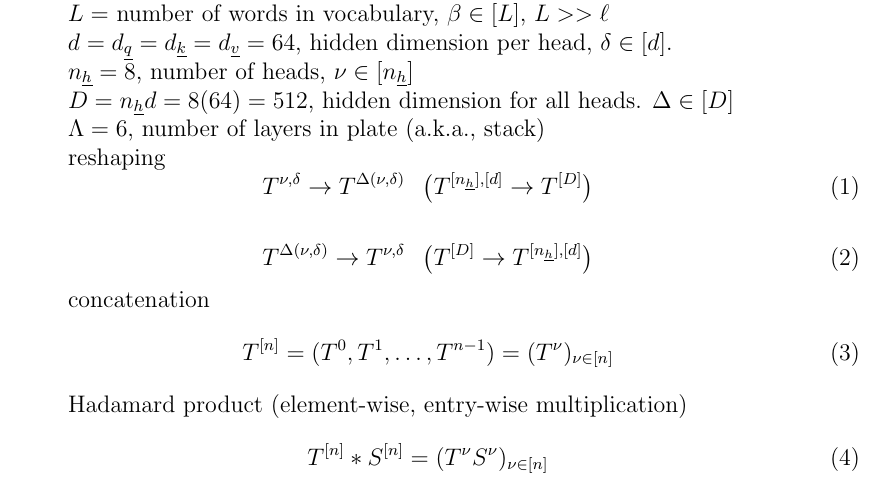
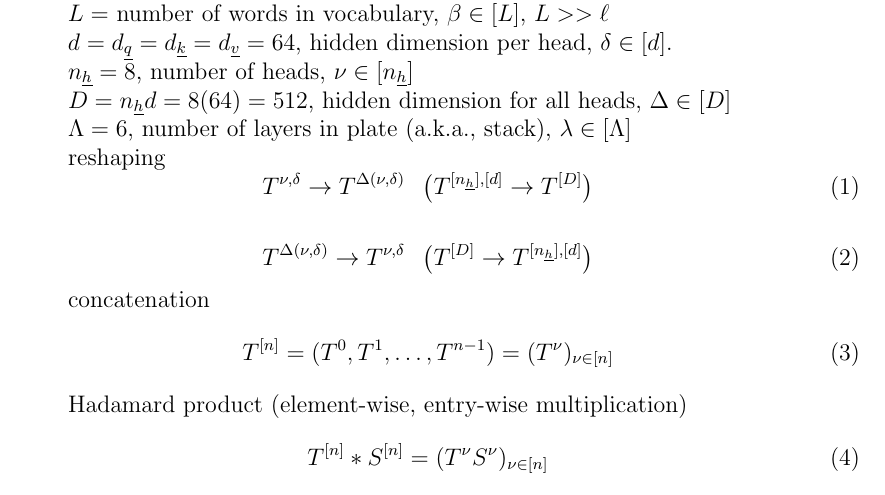
Before and after one commit to rrtucci/texnn, a LaTeX document (vanilla_transformer/notation.tex): part of page 1 of 3, cut so that both start at the same text. Compiled offline with pdfLaTeX.

Commit message:
added rotation of perspective

```diff
--- a/vanilla_transformer/notation.tex
+++ b/vanilla_transformer/notation.tex
@@ -16,10 +16,10 @@ $\delta\in[d]$.
 
 $n_\rvh=8$, number of heads, $\nu \in[n_\rvh]$
 
-$D=n_\rvh d=8(64)=512$, hidden dimension for all heads.
+$D=n_\rvh d=8(64)=512$, hidden dimension for all heads,
 $\Delta\in [D]$
 
-$\Lambda=6$, number of layers in plate (a.k.a., stack)
+$\Lambda=6$, number of layers in plate (a.k.a., stack), $\lam\in[\Lambda]$
 
 reshaping
 \beq
```
Also changed, not shown: vanilla_transformer/notation.pdf.
